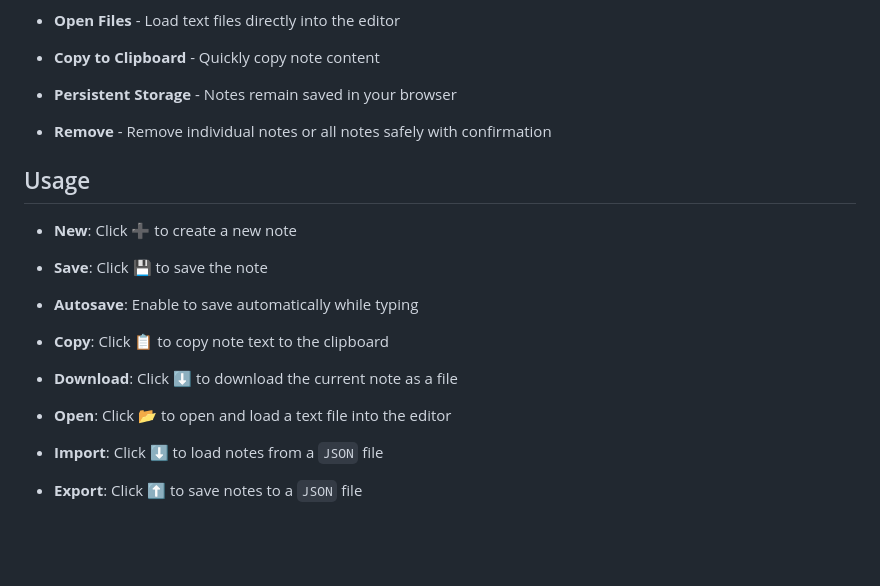
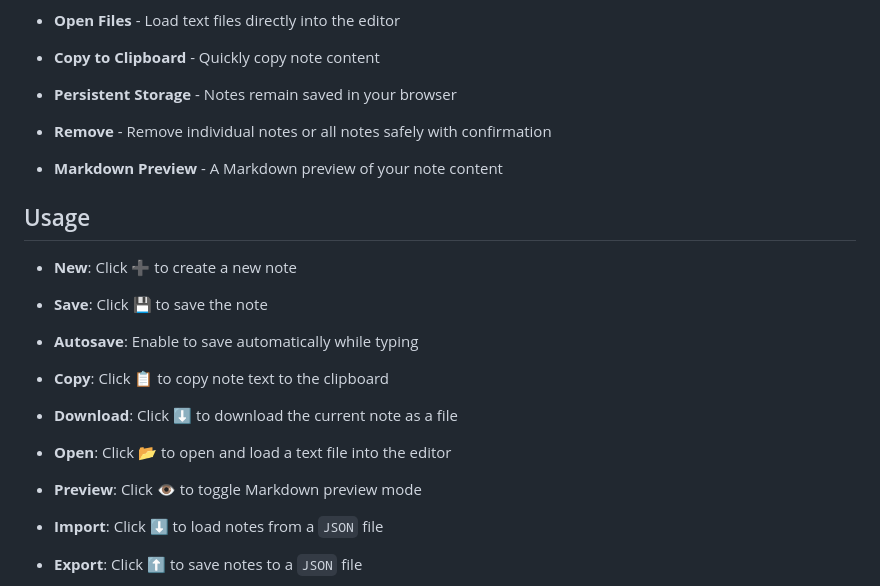
Before and after one commit to sepandhaghighi/nanote, a Markdown page: README.md, the part around the change. Drawn GitHub-style; blank space fills up the shorter version.

Commit message:
doc : update README.md

```diff
--- a/README.md
+++ b/README.md
@@ -39,6 +39,8 @@ Nanote is a minimal, fast, and lightweight Progressive Web App (PWA) for creatin
 
 - **Remove** - Remove individual notes or all notes safely with confirmation
 
+- **Markdown Preview** - A Markdown preview of your note content
+
 ## Usage
 
 - **New**: Click ➕ to create a new note
@@ -52,6 +54,8 @@ Nanote is a minimal, fast, and lightweight Progressive Web App (PWA) for creatin
 - **Download**: Click ⬇️ to download the current note as a file
 
 - **Open**: Click 📂 to open and load a text file into the editor
+
+- **Preview**: Click 👁 to toggle Markdown preview mode
 
 - **Import**: Click ⬇️ to load notes from a `JSON` file
 
```
